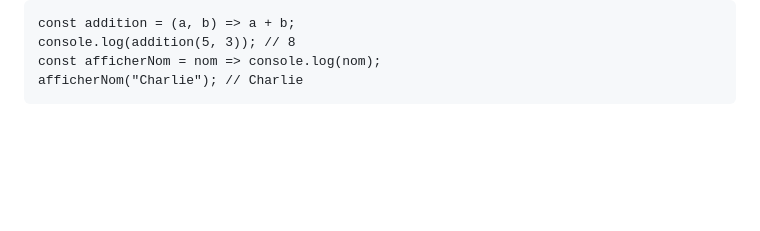
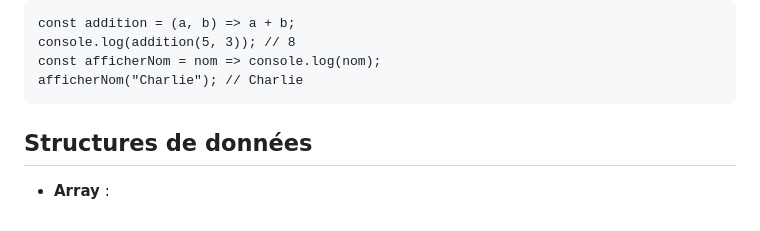
Before and after one commit to Ludvinae/Obsidian, a Markdown page: Front-End/JavaScript/JavaScript.md, the part around one of its changes. Drawn GitHub-style; blank space fills up the shorter version.

````diff
--- a/Front-End/JavaScript/JavaScript.md
+++ b/Front-End/JavaScript/JavaScript.md
@@ -141,3 +143,8 @@ console.log(addition(5, 3)); // 8
 const afficherNom = nom => console.log(nom);
 afficherNom("Charlie"); // Charlie
 ```
+
+
+## Structures de données
+
+- **Array** :
````
Also changed, not shown: other parts of Front-End/JavaScript/JavaScript.md (+3 -1 lines).
